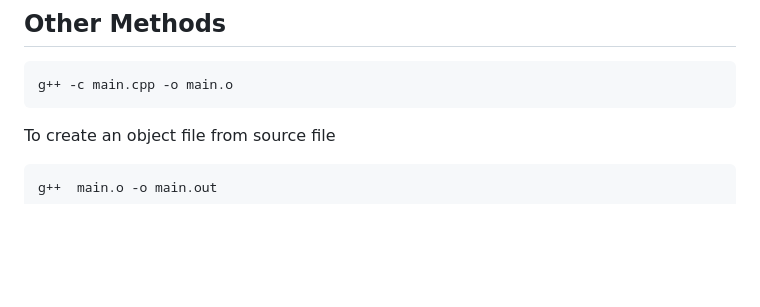
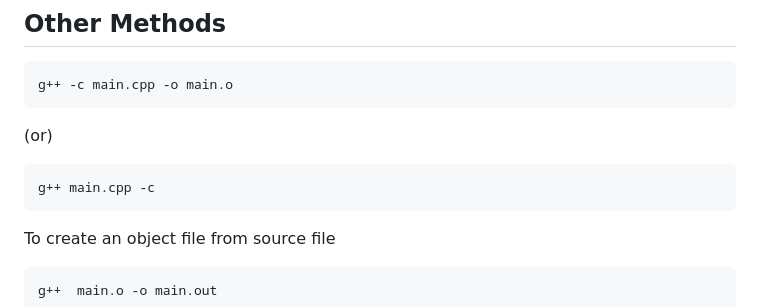
Before and after one commit to Arthovan/Software-Development, a Markdown page: README.md, the part around the change printed below. Rendered like a GitHub page; blank space fills up the shorter version.

Commit message:
Update README.md
Updated the shared library commands for GCC

````diff
--- a/README.md
+++ b/README.md
@@ -37,6 +40,10 @@ g++ main.o -o main.out
 ```bash
 g++ -c main.cpp -o main.o
 ```
+(or)
+```bash
+g++ main.cpp -c
+```
 To create an object file from source file
 ```bash
 g++  main.o -o main.out
````
Also changed, not shown: other parts of README.md (+82 -7 lines).
